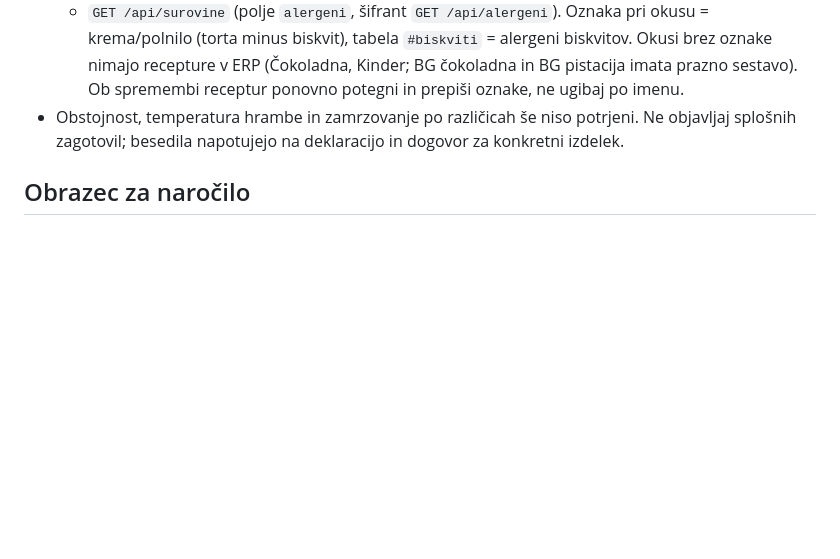
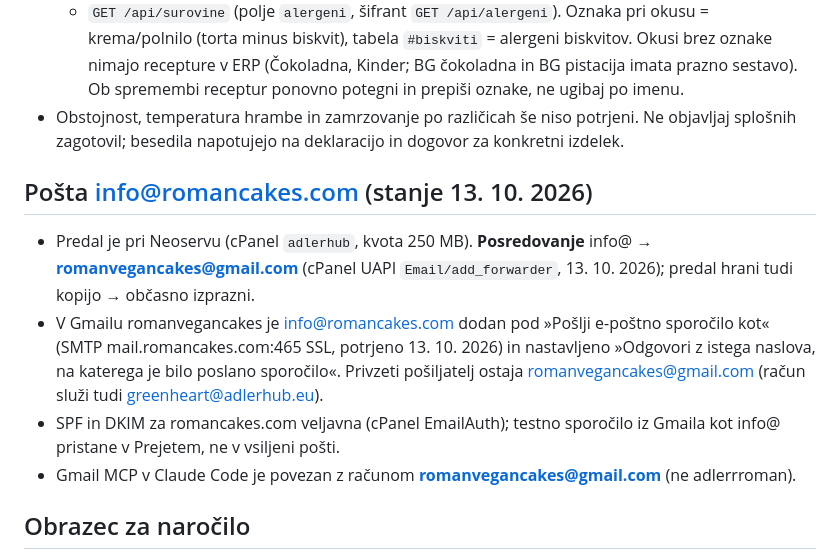
Before and after one commit to RomanEV-prog/romanvegancakes, a Markdown page: CLAUDE.md, the part around the change. Rendered like a GitHub page; blank space fills up the shorter version.

Commit message:
docs: pošta info@romancakes.com posredovana v Gmail romanvegancakes, pošiljanje kot info@
Posredovanje v cPanelu Neoserv, »Pošlji kot« prek mail.romancakes.com:465 potrjeno,
odgovor z istega naslova. SPF/DKIM veljavna, test prispe v Prejeto.

Co-Authored-By: Claude Fable 5.1 <noreply@anthropic.com>
Claude-Session: https://claude.ai/code/session_01S7xvsjEBGbAs7QJBdQQwZ7

```diff
--- a/CLAUDE.md
+++ b/CLAUDE.md
@@ -63,6 +63,16 @@ Ti podatki nadomestijo stare cene in predpostavke iz kopije ERP z dne 8. 9. 2026
   imata prazno sestavo). Ob spremembi receptur ponovno potegni in prepiši oznake, ne ugibaj po imenu.
 - Obstojnost, temperatura hrambe in zamrzovanje po različicah še niso potrjeni. Ne objavljaj splošnih zagotovil; besedila napotujejo na deklaracijo in dogovor za konkretni izdelek.
 
+## Pošta info@romancakes.com (stanje 13. 10. 2026)
+
+- Predal je pri Neoservu (cPanel `adlerhub`, kvota 250 MB). **Posredovanje** info@ → **romanvegancakes@gmail.com**
+  (cPanel UAPI `Email/add_forwarder`, 13. 10. 2026); predal hrani tudi kopijo → občasno izprazni.
+- V Gmailu romanvegancakes je info@romancakes.com dodan pod »Pošlji e-poštno sporočilo kot« (SMTP mail.romancakes.com:465 SSL,
+  potrjeno 13. 10. 2026) in nastavljeno »Odgovori z istega naslova, na katerega je bilo poslano sporočilo«.
+  Privzeti pošiljatelj ostaja romanvegancakes@gmail.com (račun služi tudi greenheart@adlerhub.eu).
+- SPF in DKIM za romancakes.com veljavna (cPanel EmailAuth); testno sporočilo iz Gmaila kot info@ pristane v Prejetem, ne v vsiljeni pošti.
+- Gmail MCP v Claude Code je povezan z računom **romanvegancakes@gmail.com** (ne adlerrroman).
+
 ## Obrazec za naročilo
 
 `kontakt/` pošilja prek FormSubmit (`https://formsubmit.co/info@romancakes.com`),
```
